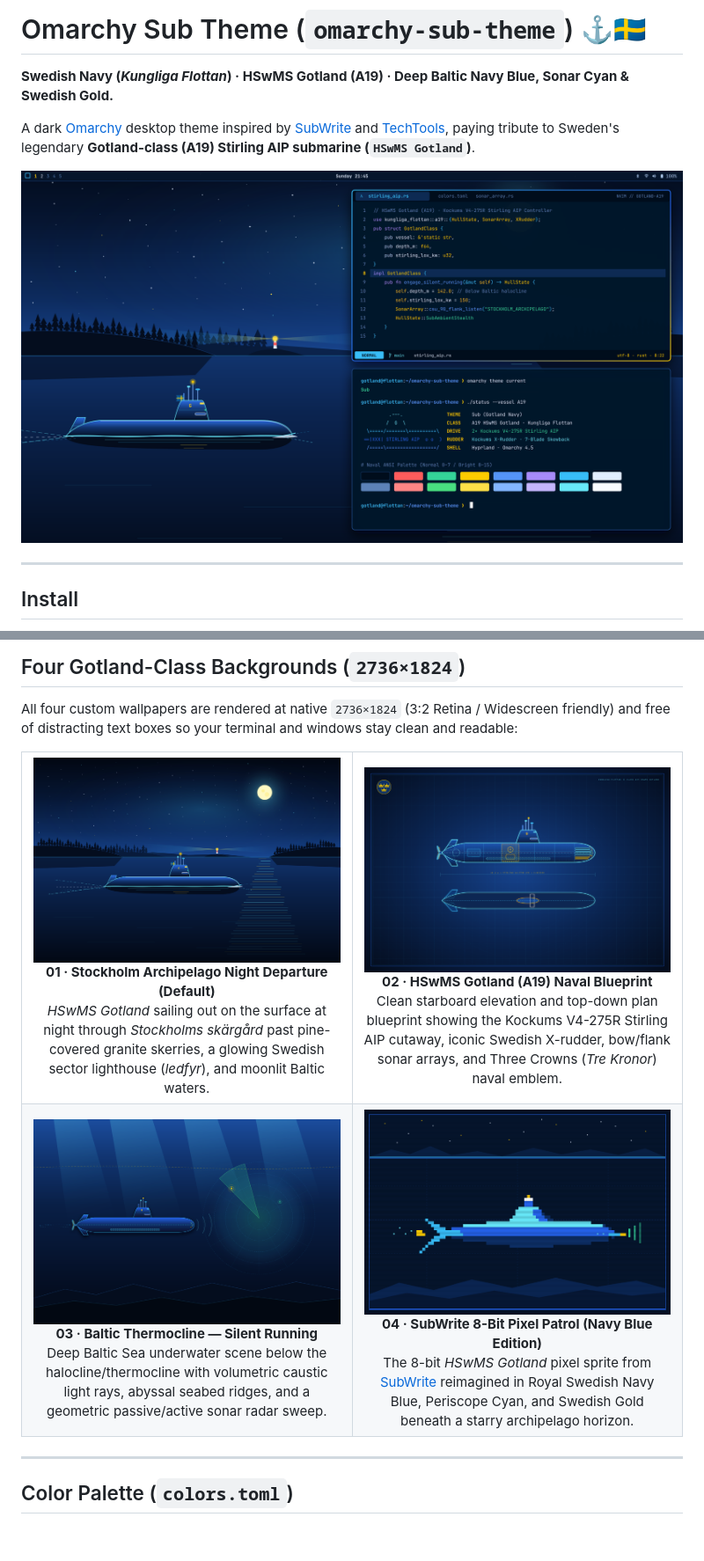
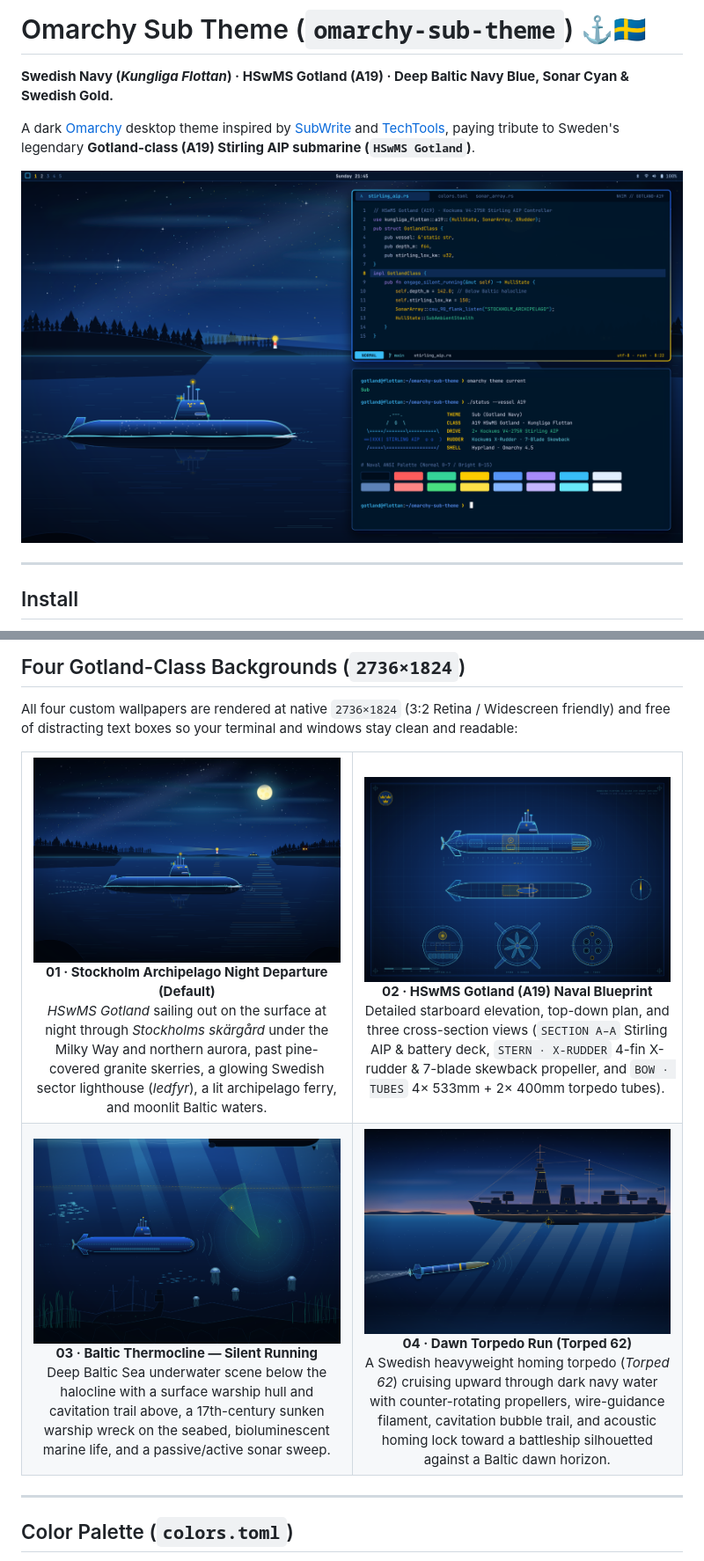
Before and after one commit to sgt-nylle/omarchy-sub-theme, a Markdown page: README.md, 2 parts joined by grey strips. Shown at 88% size. GitHub-like rendering; pictures changed too: backgrounds/01-stockholm-archipelago-night-patrol.png, backgrounds/02-hms-gotland-tactical-blueprint.png, backgrounds/03-baltic-sonar-silent-running.png; blank space fills up the shorter version.

Commit message:
Enhance all 4 night-themed wallpapers with richer detail and replace 04 with Dawn Torpedo Run

```diff
--- a/README.md
+++ b/README.md
@@ -47,14 +47,14 @@ All four custom wallpapers are rendered at native `2736×1824` (3:2 Retina / Wid
         <img src="backgrounds/01-stockholm-archipelago-night-patrol.png" alt="01 — Stockholm Archipelago Night Departure" width="100%">
       </a>
       <br><b>01 · Stockholm Archipelago Night Departure (Default)</b>
-      <br><i>HSwMS Gotland</i> sailing out on the surface at night through <i>Stockholms skärgård</i> past pine-covered granite skerries, a glowing Swedish sector lighthouse (<i>ledfyr</i>), and moonlit Baltic waters.
+      <br><i>HSwMS Gotland</i> sailing out on the surface at night through <i>Stockholms skärgård</i> under the Milky Way and northern aurora, past pine-covered granite skerries, a glowing Swedish sector lighthouse (<i>ledfyr</i>), a lit archipelago ferry, and moonlit Baltic waters.
     </td>
     <td width="50%" align="center">
       <a href="backgrounds/02-hms-gotland-tactical-blueprint.png">
         <img src="backgrounds/02-hms-gotland-tactical-blueprint.png" alt="02 — HSwMS Gotland Naval Blueprint" width="100%">
       </a>
       <br><b>02 · HSwMS Gotland (A19) Naval Blueprint</b>
-      <br>Clean starboard elevation and top-down plan blueprint showing the Kockums V4-275R Stirling AIP cutaway, iconic Swedish X-rudder, bow/flank sonar arrays, and Three Crowns (<i>Tre Kronor</i>) naval emblem.
+      <br>Detailed starboard elevation, top-down plan, and three cross-section views (<code>SECTION A–A</code> Stirling AIP &amp; battery deck, <code>STERN · X-RUDDER</code> 4-fin X-rudder &amp; 7-blade skewback propeller, and <code>BOW · TUBES</code> 4× 533mm + 2× 400mm torpedo tubes).
     </td>
   </tr>
   <tr>
@@ -63,14 +63,14 @@ All four custom wallpapers are rendered at native `2736×1824` (3:2 Retina / Wid
         <img src="backgrounds/03-baltic-sonar-silent-running.png" alt="03 — Baltic Thermocline Silent Running" width="100%">
       </a>
       <br><b>03 · Baltic Thermocline — Silent Running</b>
-      <br>Deep Baltic Sea underwater scene below the halocline/thermocline with volumetric caustic light rays, abyssal seabed ridges, and a geometric passive/active sonar radar sweep.
+      <br>Deep Baltic Sea underwater scene below the halocline with a surface warship hull and cavitation trail above, a 17th-century sunken warship wreck on the seabed, bioluminescent marine life, and a passive/active sonar sweep.
     </td>
     <td width="50%" align="center">
-      <a href="backgrounds/04-subwrite-retro-arcade-patrol.png">
-        <img src="backgrounds/04-subwrite-retro-arcade-patrol.png" alt="04 — SubWrite C64 / 8-Bit Pixel Patrol" width="100%">
+      <a href="backgrounds/04-dawn-torpedo-run.png">
+        <img src="backgrounds/04-dawn-torpedo-run.png" alt="04 — Dawn Torpedo Run" width="100%">
       </a>
-      <br><b>04 · SubWrite 8-Bit Pixel Patrol (Navy Blue Edition)</b>
-      <br>The 8-bit <i>HSwMS Gotland</i> pixel sprite from <a href="https://subwrite.se">SubWrite</a> reimagined in Royal Swedish Navy Blue, Periscope Cyan, and Swedish Gold beneath a starry archipelago horizon.
+      <br><b>04 · Dawn Torpedo Run (Torped 62)</b>
+      <br>A Swedish heavyweight homing torpedo (<i>Torped 62</i>) cruising upward through dark navy water with counter-rotating propellers, wire-guidance filament, cavitation bubble trail, and acoustic homing lock toward a battleship silhouetted against a Baltic dawn horizon.
     </td>
   </tr>
 </table>
```
